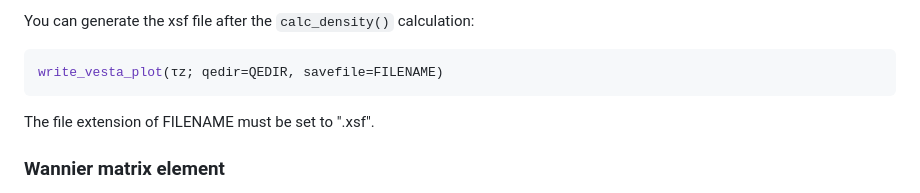
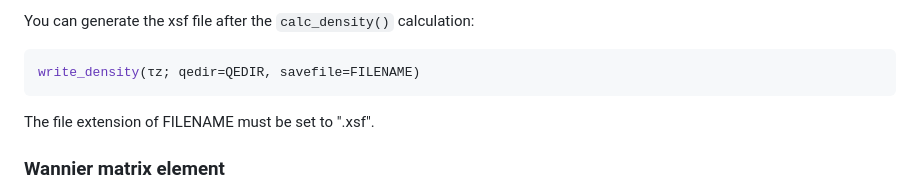
Before and after one commit to TatsuyaMiki/DiracBilinears.jl, a Markdown page: README.md, the part around the change. Rendered like a GitHub page.

````diff
--- a/README.md
+++ b/README.md
@@ -85,7 +85,7 @@ The physical quantities to be calculated can be selected by specifying the optio
 
 You can generate the xsf file after the ``calc_density()`` calculation:
 ```Julia
-write_vesta_plot(τz; qedir=QEDIR, savefile=FILENAME)
+write_density(τz; qedir=QEDIR, savefile=FILENAME)
 ```
 The file extension of FILENAME must be set to ".xsf".
 
````
